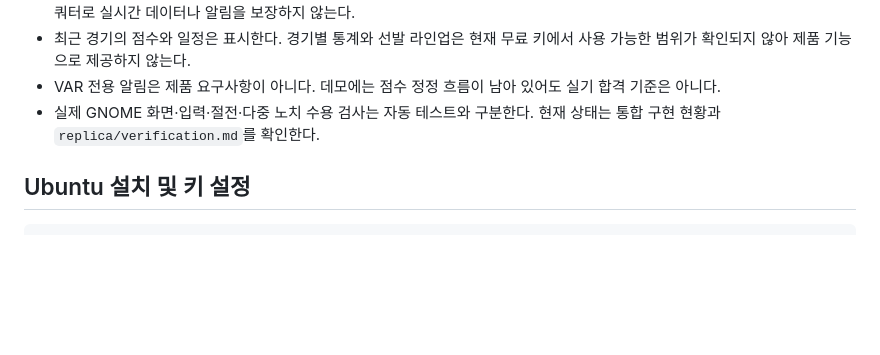
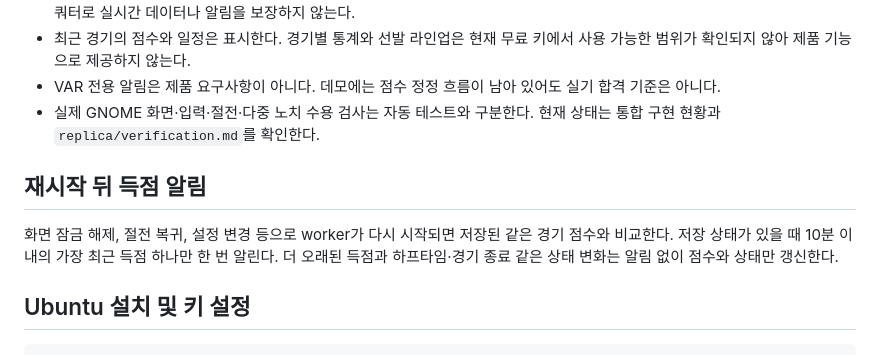
Before and after one commit to halfsamoan/archsport, a Markdown page: README.md, the part around the change. Drawn GitHub-style; blank space fills up the shorter version.

Commit message:
P4-6: README에 정확도와 재시작 알림 설명
matci는 행 표시값과 스크린리더용 부분 측정 이름을 구분하고 툴팁이 없음을 설명한다. Archsport에는 재시작 뒤 같은 경기의 최근 득점 catch-up 정책을 추가했다.

```diff
--- a/README.md
+++ b/README.md
@@ -12,6 +12,10 @@ Barcelona, Lazio, Como의 축구 일정과 경기 중 점수·상태를 GNOME
 - 최근 경기의 점수와 일정은 표시한다. 경기별 통계와 선발 라인업은 현재 무료 키에서 사용 가능한 범위가 확인되지 않아 제품 기능으로 제공하지 않는다.
 - VAR 전용 알림은 제품 요구사항이 아니다. 데모에는 점수 정정 흐름이 남아 있어도 실기 합격 기준은 아니다.
 - 실제 GNOME 화면·입력·절전·다중 노치 수용 검사는 자동 테스트와 구분한다. 현재 상태는 통합 구현 현황과 `replica/verification.md`를 확인한다.
+
+## 재시작 뒤 득점 알림
+
+화면 잠금 해제, 절전 복귀, 설정 변경 등으로 worker가 다시 시작되면 저장된 같은 경기 점수와 비교한다. 저장 상태가 있을 때 10분 이내의 가장 최근 득점 하나만 한 번 알린다. 더 오래된 득점과 하프타임·경기 종료 같은 상태 변화는 알림 없이 점수와 상태만 갱신한다.
 
 ## Ubuntu 설치 및 키 설정
 
```
